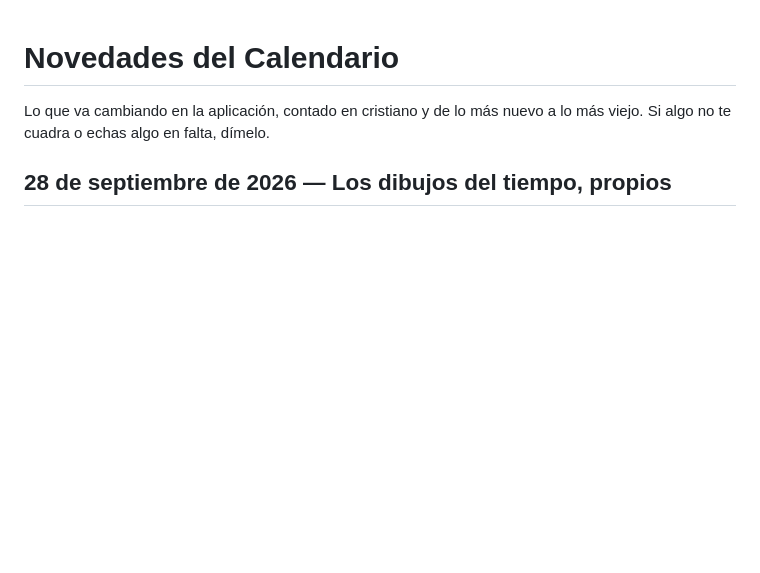
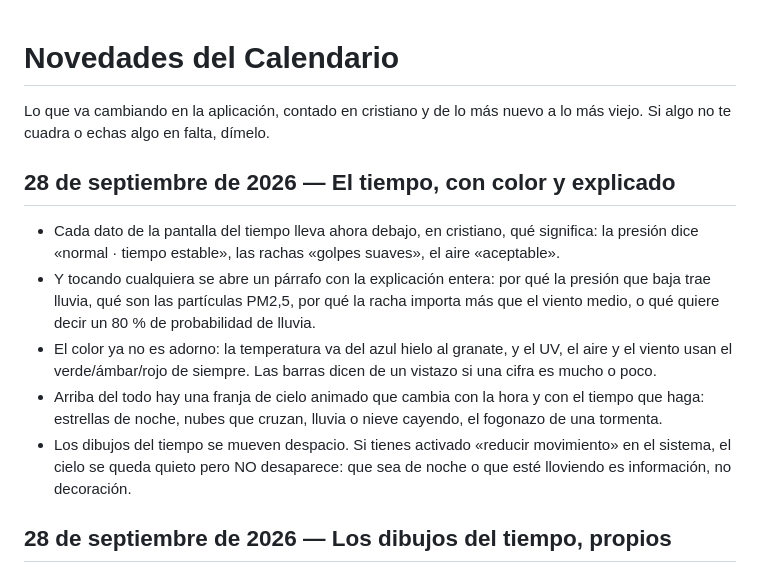
Before and after one commit to cactusito31/calendario-changelog, a Markdown page: CHANGELOG.md, the part around the change. Rendered like a GitHub page; blank space fills up the shorter version.

Commit message:
Novedades hasta el 28 de septiembre de 2026

```diff
--- a/CHANGELOG.md
+++ b/CHANGELOG.md
@@ -1,6 +1,14 @@
 # Novedades del Calendario
 
 Lo que va cambiando en la aplicación, contado en cristiano y de lo más nuevo a lo más viejo. Si algo no te cuadra o echas algo en falta, dímelo.
+
+## 28 de septiembre de 2026 — El tiempo, con color y explicado
+
+- Cada dato de la pantalla del tiempo lleva ahora debajo, en cristiano, qué significa: la presión dice «normal · tiempo estable», las rachas «golpes suaves», el aire «aceptable».
+- Y tocando cualquiera se abre un párrafo con la explicación entera: por qué la presión que baja trae lluvia, qué son las partículas PM2,5, por qué la racha importa más que el viento medio, o qué quiere decir un 80 % de probabilidad de lluvia.
+- El color ya no es adorno: la temperatura va del azul hielo al granate, y el UV, el aire y el viento usan el verde/ámbar/rojo de siempre. Las barras dicen de un vistazo si una cifra es mucho o poco.
+- Arriba del todo hay una franja de cielo animado que cambia con la hora y con el tiempo que haga: estrellas de noche, nubes que cruzan, lluvia o nieve cayendo, el fogonazo de una tormenta.
+- Los dibujos del tiempo se mueven despacio. Si tienes activado «reducir movimiento» en el sistema, el cielo se queda quieto pero NO desaparece: que sea de noche o que esté lloviendo es información, no decoración.
 
 ## 28 de septiembre de 2026 — Los dibujos del tiempo, propios
 
```
